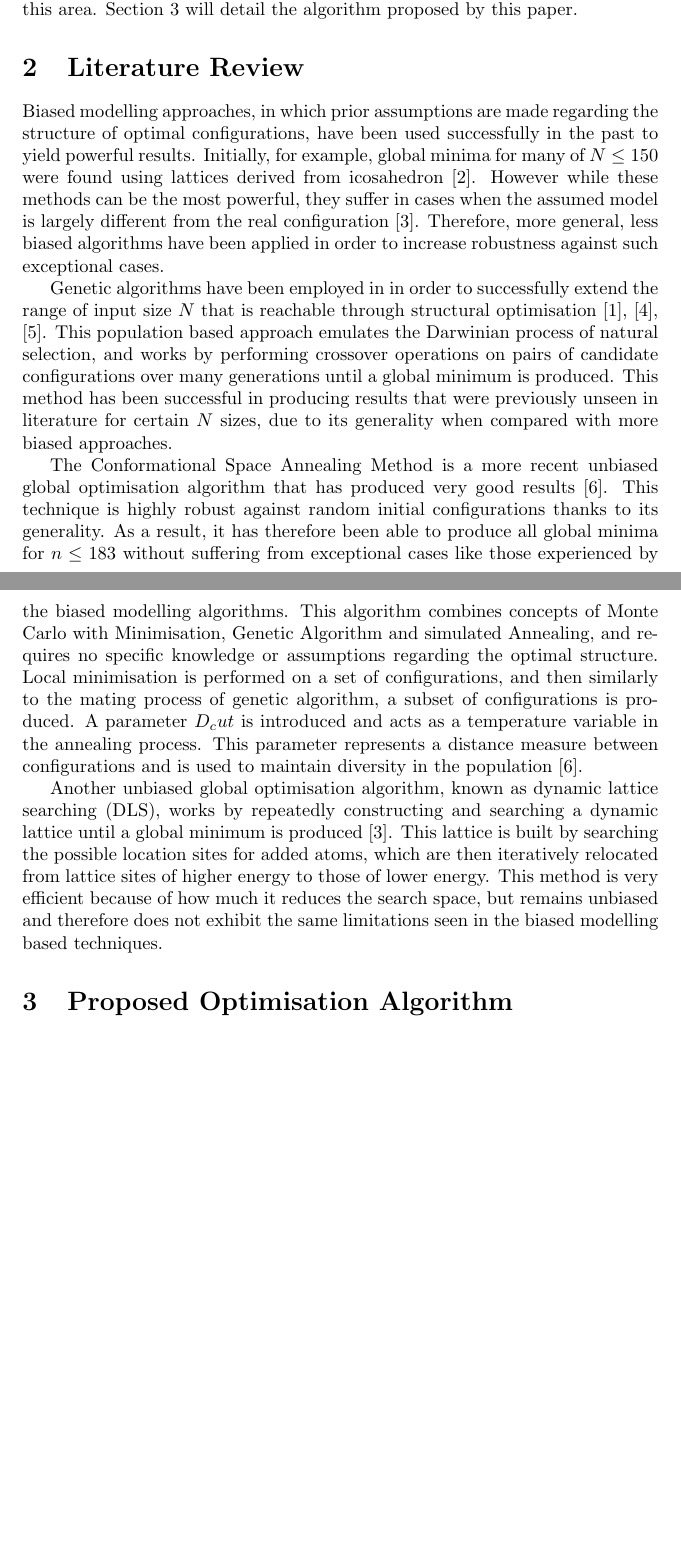
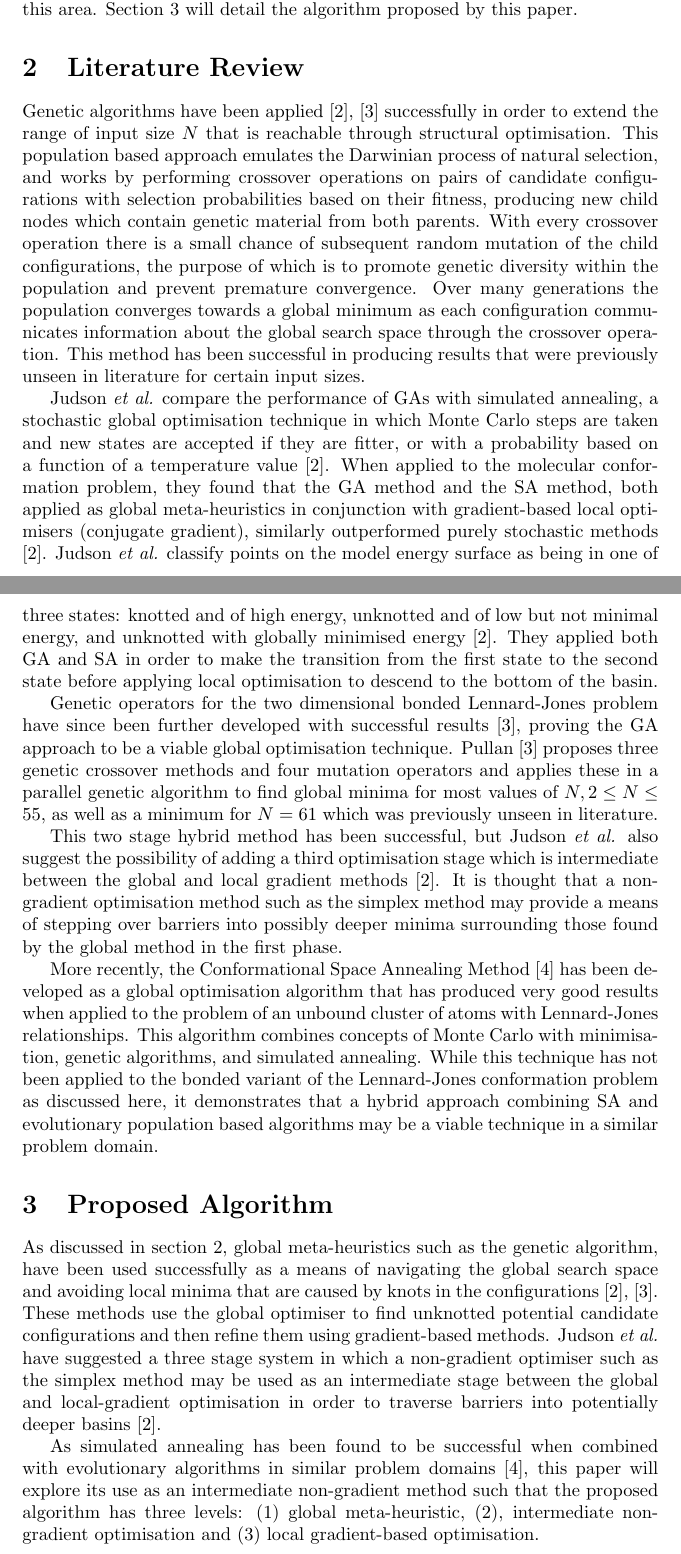
Before and after one commit to bgale5/bonded-molecular-conformation, a LaTeX document (documentation/paper.tex): two parts of pages 2 and 3 of 4, joined at a grey line, cut so that both start at the same text, the shorter picture padded with empty space. Compiled offline with pdfLaTeX.

Commit message:
Completed literature review version 2

```diff
--- a/documentation/paper.tex
+++ b/documentation/paper.tex
@@ -44,50 +44,83 @@ this paper.
 
 \section{Literature Review} \label{litreview}
 
-Biased modelling approaches, in which prior assumptions are made regarding the
-structure of optimal configurations, have been used successfully in the past to
-yield powerful results. Initially, for example, global minima for many of
-$N\leq150$ were found using lattices derived from icosahedron
-\cite{doi:10.1063/1.453492}. However while these methods can be the most
-powerful, they suffer in cases when the assumed model is largely different from
-the real configuration \cite{doi:10.1002/jcc.20096}. Therefore, more general,
-less biased algorithms have been applied in order to increase robustness against
-such exceptional cases.
+Genetic algorithms have been applied \cite{doi:10.1002/qua.560440214,
+PULLAN1998331} successfully in order to extend the range of input size $N$ that
+is reachable through structural optimisation. This population based approach
+emulates the Darwinian process of natural selection, and works by performing
+crossover operations on pairs of candidate configurations with selection
+probabilities based on their fitness, producing new child nodes which contain
+genetic material from both parents. With every crossover operation there is a
+small chance of subsequent random mutation of the child configurations, the
+purpose of which is to promote genetic diversity within the population and
+prevent premature convergence. Over many generations the population converges
+towards a global minimum as each configuration communicates
+information about the global search space through the crossover operation. This
+method has been successful in producing results that were previously unseen in
+literature for certain input sizes.
 
-Genetic algorithms have been employed in in order to successfully extend the
-range of input size $N$ that is reachable through structural optimisation
-\cite{DAVEN1996195, doi:10.1002/qua.560440214,PULLAN1998331}. This population
-based approach emulates the Darwinian process of natural selection, and works by
-performing crossover operations on pairs of candidate configurations over many
-generations until a global minimum is produced. This method has been successful
-in producing results that were previously unseen in literature for certain $N$
-sizes, due to its generality when compared with more biased approaches.
+Judson \textit{et al.} compare the performance of GAs with simulated annealing,
+a stochastic global optimisation technique in which Monte Carlo steps are taken
+and new states are accepted if they are fitter, or with a probability based on a
+function of a temperature value \cite{doi:10.1002/qua.560440214}. When applied
+to the molecular conformation problem, they found that the GA method and the SA
+method, both applied as global meta-heuristics in conjunction with
+gradient-based local optimisers (conjugate gradient), similarly outperformed
+purely stochastic methods \cite{doi:10.1002/qua.560440214}. Judson \textit{et
+al.} classify points on the model energy surface as being in one of three
+states: knotted and of high energy, unknotted and of low but not minimal energy,
+and unknotted with globally minimised energy \cite{doi:10.1002/qua.560440214}.
+They applied both GA and SA in order to make the transition from the first state
+to the second state before applying local optimisation to descend to the bottom
+of the basin.
 
-The Conformational Space Annealing Method is a more recent unbiased global
-optimisation algorithm that has produced very good results
-\cite{PhysRevLett.91.080201}. This technique is highly robust against random
-initial configurations thanks to its generality. As a result, it has therefore
-been able to produce all global minima for $n\leq183$ without suffering from
-exceptional cases like those experienced by the biased modelling algorithms.
-This algorithm combines concepts of Monte Carlo with Minimisation, Genetic
-Algorithm and simulated Annealing, and requires no specific knowledge or
-assumptions regarding the optimal structure. Local minimisation is performed on
-a set of configurations, and then similarly to the mating process of genetic
-algorithm, a subset of configurations is produced. A parameter $D_cut$ is
-introduced and acts as a temperature variable in the annealing process. This
-parameter represents a distance measure between configurations and is used to
-maintain diversity in the population \cite{PhysRevLett.91.080201}.
+Genetic operators for the two dimensional bonded Lennard-Jones problem have
+since been further developed with successful results \cite{PULLAN1998331},
+proving the GA approach to be a viable global optimisation technique. Pullan
+\cite{PULLAN1998331} proposes three genetic crossover methods and four mutation
+operators and applies these in a parallel genetic algorithm to find global
+minima for most values of $N, 2 \leq N \leq 55$, as well as a minimum for $N =
+61$ which was previously unseen in literature.
 
-Another unbiased global optimisation algorithm, known as dynamic lattice
-searching (DLS), works by repeatedly constructing and searching a dynamic
-lattice until a global minimum is produced \cite{doi:10.1002/jcc.20096}. This
-lattice is built by searching the possible location sites for added atoms, which
-are then iteratively relocated from lattice sites of higher energy to those of
-lower energy. This method is very efficient because of how much it reduces the
-search space, but remains unbiased and therefore does not exhibit the same
-limitations seen in the biased modelling based techniques.
+This two stage hybrid method has been successful, but Judson \textit{et al.}
+also suggest the possibility of adding a third optimisation stage which is
+intermediate between the global and local gradient methods
+\cite{doi:10.1002/qua.560440214}. It is thought that a non-gradient optimisation
+method such as the simplex method may provide a means of stepping over barriers
+into possibly deeper minima surrounding those found by the global method in the
+first phase.
 
-\section{Proposed Optimisation Algorithm} \label{proposed}
+More recently, the Conformational Space Annealing Method
+\cite{PhysRevLett.91.080201} has been developed as a global optimisation
+algorithm that has produced very good results when applied to the problem of an
+unbound cluster of atoms with Lennard-Jones relationships. This algorithm
+combines concepts of Monte Carlo with minimisation, genetic algorithms, and
+simulated annealing. While this technique has not been applied to the bonded
+variant of the Lennard-Jones conformation problem as discussed here, it
+demonstrates that a hybrid approach combining SA and evolutionary population
+based algorithms may be a viable technique in a similar problem domain.
+
+\section{Proposed Algorithm} \label{proposed}
+
+As discussed in section~\ref{litreview}, global meta-heuristics such as the
+genetic algorithm, have been used successfully as a means of navigating the
+global search space and avoiding local minima that are caused by knots in the
+configurations \cite{PULLAN1998331, doi:10.1002/qua.560440214}. These methods
+use the global optimiser to find unknotted potential candidate configurations
+and then refine them using gradient-based methods. Judson \textit{et al.} have
+suggested a three stage system in which a non-gradient optimiser such as the
+simplex method may be used as an intermediate stage between the global and
+local-gradient optimisation in order to traverse barriers into potentially
+deeper basins \cite{doi:10.1002/qua.560440214}.
+
+As simulated annealing has been found to be successful when combined with
+evolutionary algorithms in similar problem domains \cite{PhysRevLett.91.080201},
+this paper will explore its use as an intermediate non-gradient method such that
+the proposed algorithm has three levels: (1) global meta-heuristic, (2),
+intermediate non-gradient optimisation and (3) local gradient-based
+optimisation.
+
+
 
 \pagebreak
 
```
Also changed, not shown: documentation/paper.pdf.
